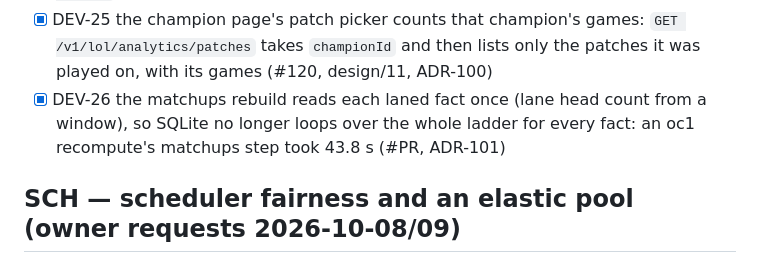
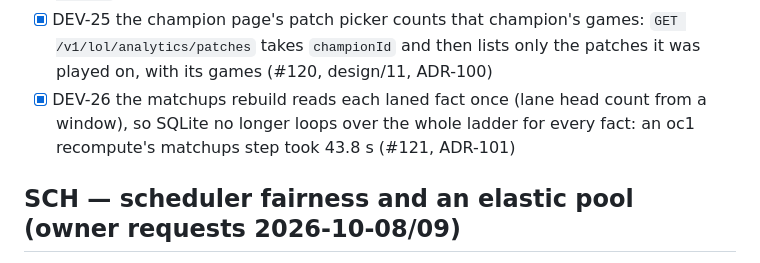
Before and after one commit to NinjaGoldfinch/riot-proxy, a Markdown page: PROGRESS.md, the part around the change. GitHub-like rendering.

Commit message:
docs(progress): DEV-26 PR number
Task: DEV-26

```diff
--- a/PROGRESS.md
+++ b/PROGRESS.md
@@ -228,7 +228,7 @@ Owner items still open from P8: P8-06 runbook sign-off. (P8-03's real-domain TLS
 - [x] DEV-23 timelines on by default: `ARCHIVE_TIMELINES` defaults to `true`, so ladder crawls, polls and backfills fetch each archived match's timeline; `false` turns it off (#118, design/04, design/07, ADR-098)
 - [x] DEV-24 the showcase and the `/dev` explorer revalidate every call (`cache: 'no-cache'`), so a recompute shows at once instead of after the analytics routes' `max-age=300` (#119, design/10, design/11, ADR-099)
 - [x] DEV-25 the champion page's patch picker counts that champion's games: `GET /v1/lol/analytics/patches` takes `championId` and then lists only the patches it was played on, with its games (#120, design/11, ADR-100)
-- [x] DEV-26 the matchups rebuild reads each laned fact once (lane head count from a window), so SQLite no longer loops over the whole ladder for every fact: an oc1 recompute's matchups step took 43.8 s (#PR, ADR-101)
+- [x] DEV-26 the matchups rebuild reads each laned fact once (lane head count from a window), so SQLite no longer loops over the whole ladder for every fact: an oc1 recompute's matchups step took 43.8 s (#121, ADR-101)
 
 ## SCH — scheduler fairness and an elastic pool (owner requests 2026-10-08/09)
 - [x] SCH-01 rate-limit-aware job claims: one lane per limiter scope plus the job's main endpoint, claims skip a region only when its app limit is full (a capped endpoint blocks only jobs that use it), spread over free regions, rate-limited jobs yield their worker and re-queue without using an attempt (IMPLEMENTATION.md §Post-release — SCH) (#107, ADR-089)
```
